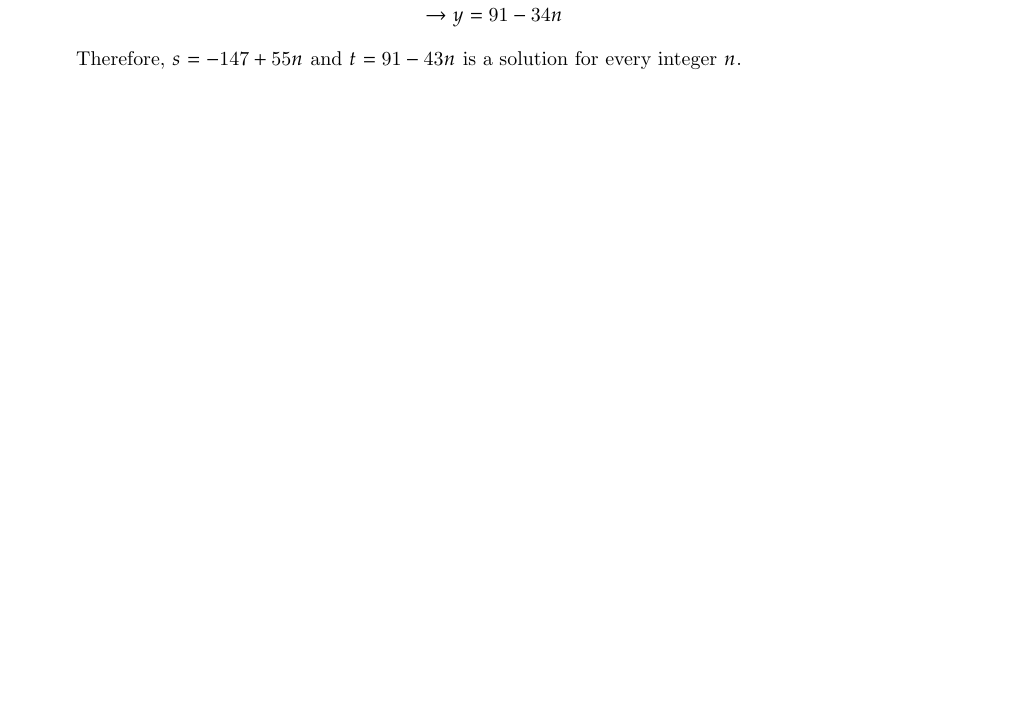
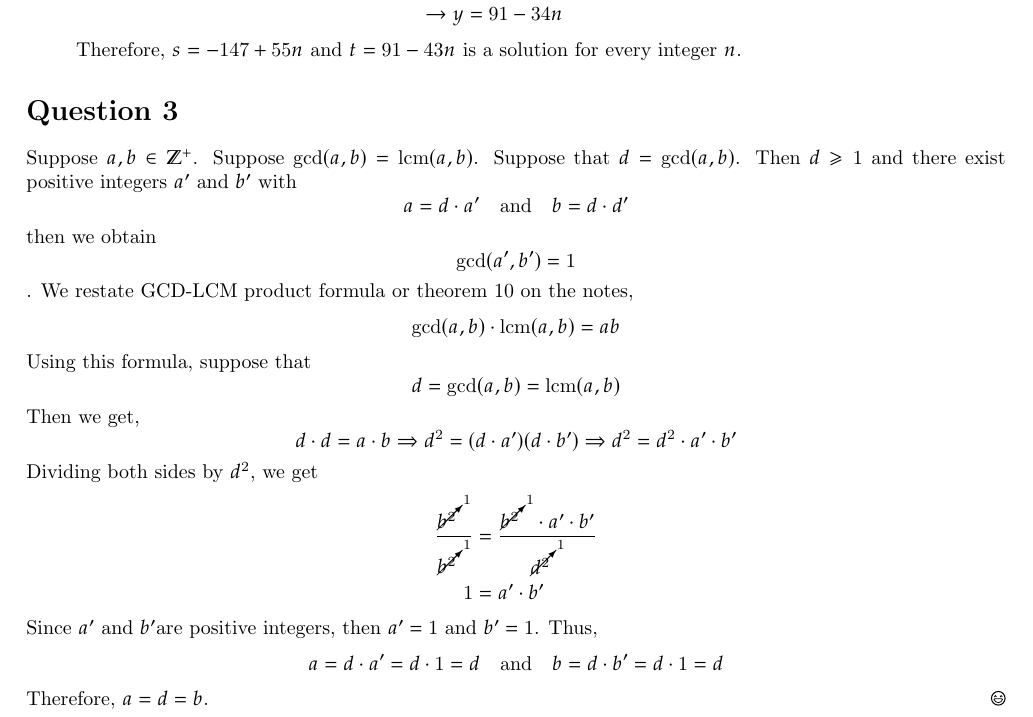
Before and after one commit to g3rms-alc/math327_ps1, a LaTeX thesis (ps1.tex): part of page 2 of 2, cut so that both start at the same text, the shorter picture padded with empty space. Compiled offline with pdfLaTeX.

Commit message:
completed question 3

```diff
--- a/ps1.tex
+++ b/ps1.tex
@@ -74,16 +74,30 @@ Therefore, \(169 \mid 3^{3n + 3}-26n-27\).\qed
           Then we get, \[34 ( -21 \cdot 7) + 55( 13\cdot7) = 1 \cdot 7\]\[ 34(-147) + 55(91) = 7\]
           Thus, \(x_0 = -147\) and \(y_0 = 91\). Then,
           \begin{align*}
-        x & = x_0 + n\cdot\frac{\lcm(34,55)}{a} \\
-        & = -147 + n \cdot \frac{1870}{34} \\
-        \rightarrow x & = -147 + 55n\\
-        y & = y_0 - n\cdot\frac{\lcm(34,55)}{b}\\
-        & = 91 - n\cdot\frac{1870}{55}\\
+              x             & = x_0 + n\cdot\frac{\lcm(34,55)}{a} \\
+                            & = -147 + n \cdot \frac{1870}{34}    \\
+              \rightarrow x & = -147 + 55n                        \\
+              y             & = y_0 - n\cdot\frac{\lcm(34,55)}{b} \\
+                            & = 91 - n\cdot\frac{1870}{55}        \\
               \rightarrow y & = 91-34n
           \end{align*}
           Therefore, \(s = -147 + 55n\) and \(t = 91-43n\) is a solution for
           every integer \(n\).
 \end{enumerate}
 
-
+\section*{Question 3}
+Suppose \(a,b \in \ZZ[+]\). Suppose \(\gcd(a,b) = \lcm(a,b)\). Suppose that \(d = \gcd(a,b)\).
+Then \(d\geq 1\) and there exist positive integers \(a'\) and \(b'\) with \[a = d \cdot a'  \quad\text{and}\quad b = d\cdot d'\]
+then we obtain \[\gcd(a',b') = 1\].
+We restate GCD-LCM product formula or theorem 10 on the notes, \[\gcd(a,b) \cdot \lcm(a,b) = ab\]
+Using this formula, suppose that \[d = \gcd(a,b) = \lcm(a,b)\]
+Then we get, \[d \cdot d = a\cdot b \Rightarrow d^2 = (d\cdot a')(d\cdot b')\Rightarrow d^2 = d^2\cdot a'\cdot b'\]
+Dividing both sides by \(d^2\), we get
+\begin{align*}
+    \frac{\cancelto{1}{b^2}}{\cancelto{1}{b^2}} &= \frac{\cancelto{1}{b^2}\cdot a' \cdot b'}{\cancelto{1}{d^2}}\\
+    1 & = a'\cdot b'
+\end{align*}
+Since \(a'\) and \(b'\)are positive integers, then \(a' = 1\) and \(b' = 1\). Thus,
+\[a = d \cdot a' = d\cdot1 = d \quad\text{and}\quad b = d\cdot b' = d \cdot 1 = d\]
+Therefore, \(a = d = b\).\qed
 \end{document}
```
Also changed, not shown: ps1.tex (20 more changed lines). Lines whose indentation alone changed are shown as unchanged.
